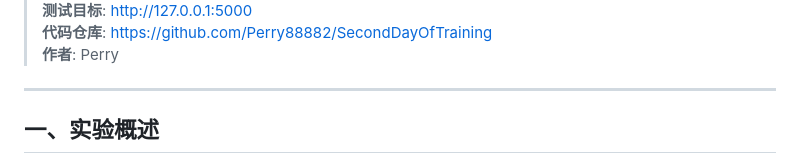
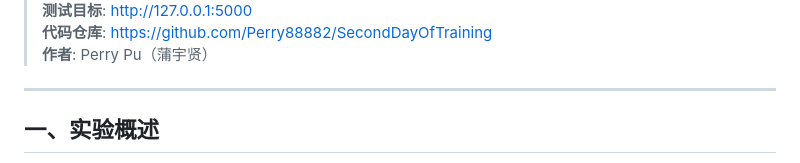
Before and after one commit to Perry88882/SecondDayOfTraining, a Markdown page: SQL注入漏洞测试与修复实验报告.md, the part around one of its changes. GitHub-like rendering.

```diff
--- a/SQL注入漏洞测试与修复实验报告.md
+++ b/SQL注入漏洞测试与修复实验报告.md
@@ -5,6 +5,6 @@
 > **测试目标**: http://127.0.0.1:5000
 > **代码仓库**: https://github.com/Perry88882/SecondDayOfTraining
-> **作者**: Perry
+> **作者**: Perry Pu（蒲宇贤）
 
 ---
 
```
Also changed, not shown: other parts of SQL注入漏洞测试与修复实验报告.md (+1 -1 lines).
